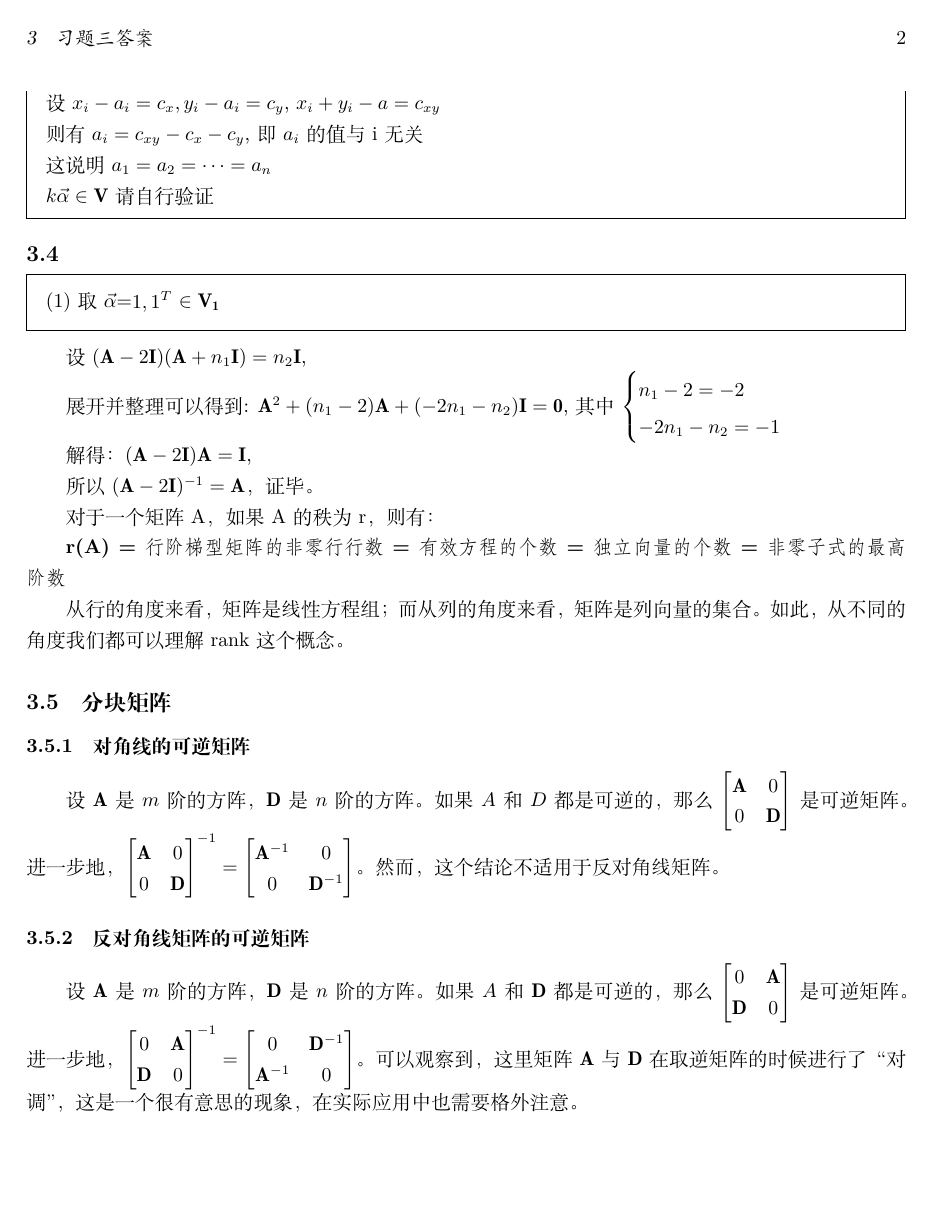
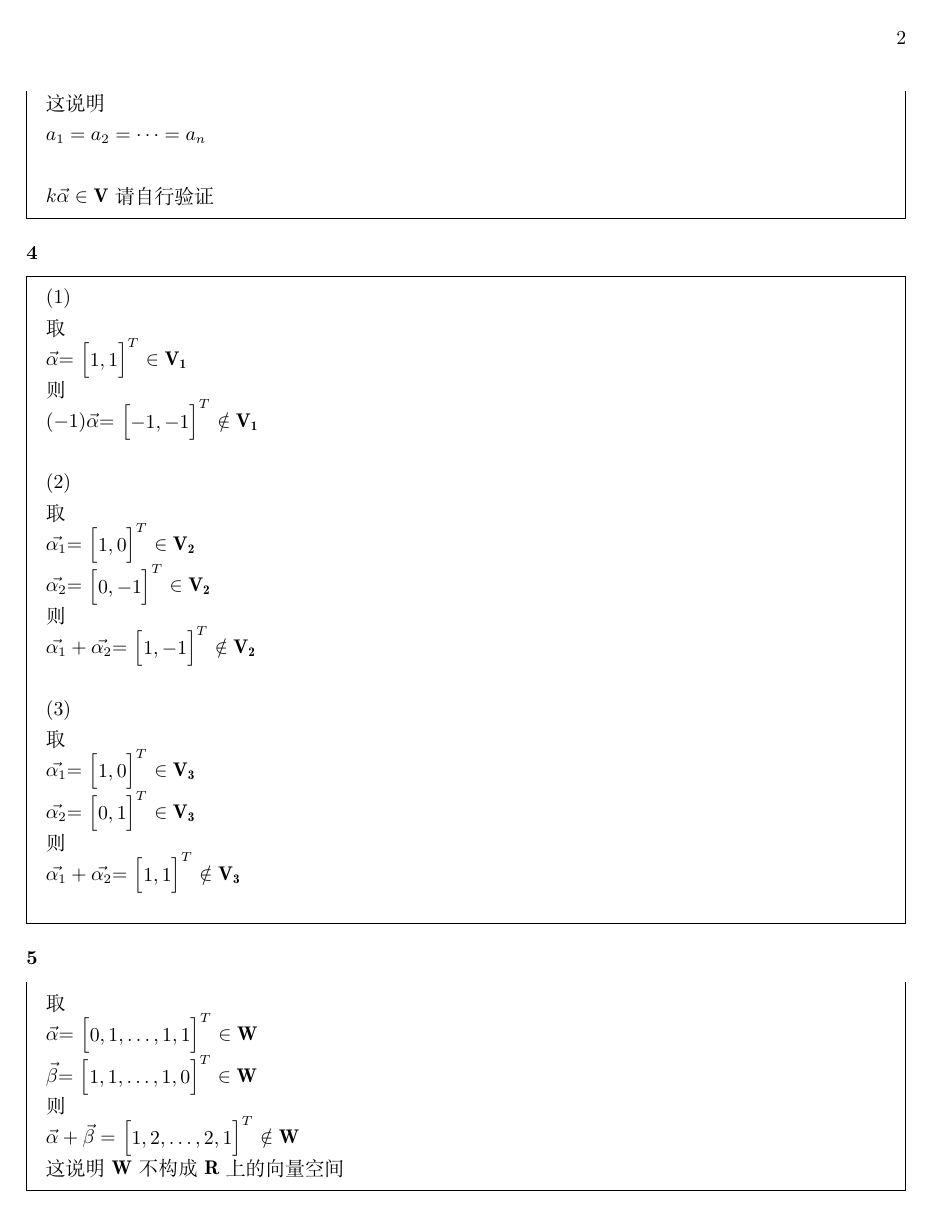
Before and after one commit to lamaper/MAoE_Notes, a LaTeX document (Linear_Algebra_Answers/ans of linear algebra.tex): page 2 of 3. Compiled offline with XeLaTeX.

Commit message:
Initial commit

```diff
--- a/Linear_Algebra_Answers/ans of linear algebra.tex
+++ b/Linear_Algebra_Answers/ans of linear algebra.tex
@@ -82 +80,0 @@
-            设$x_i - a_i = c_x , y_i - a_i = c_y$,
@@ -83,3 +85 @@
                 $x_i + y_i - a = c_{xy}$\\
-            则有$a_i = c_{xy}-c_x-c_y$,即$a_i$的值与i无关\\
-            这说明$a_1=a_2=\cdots=a_n$\\
@@ -86,39 +89,86 @@
+            这说明\\
+            $a_1=a_2=\cdots=a_n$\\ \\
             $k\vec{\alpha}\in\mathbf{V}$请自行验证
         \end{mdframed}
 
-        \subsection{}
+
+    \paragraph{4}
         \begin{mdframed}
-                (1)取$\vec{\alpha}$=$\begin{matrix}
+            (1)\\
+            取\\
+            $\vec{\alpha}$=
+            $\begin{bmatrix}
                 1,1
-                \end{matrix}^{T}$
-                $\in\mathbf{V_1}$
+            \end{bmatrix}^{T}$
+            $\in \mathbf{V_1}$\\
+            则\\
+            $(-1)\vec{\alpha}$=
+            $\begin{bmatrix}
+                -1,-1
+            \end{bmatrix}^{T}$
+            $\notin \mathbf{V_1}$\\
+            \\
+            (2)\\
+            取\\
+            $\vec{\alpha_1}$=
+            $\begin{bmatrix}
+                1,0
+            \end{bmatrix}^{T}$
+            $\in \mathbf{V_2}$\\
+            $\vec{\alpha_2}$=
+            $\begin{bmatrix}
+                0,-1
+            \end{bmatrix}^{T}$
+            $\in \mathbf{V_2}$\\
+            则\\
+            $\vec{\alpha_1}+\vec{\alpha_2}$=
+            $\begin{bmatrix}
+                1,-1
+            \end{bmatrix}^{T}$
+            $\notin\mathbf{V_2}$\\
+            \\
+            (3)\\
+            取\\
+            $\vec{\alpha_1}$=
+            $\begin{bmatrix}
+                1,0
+            \end{bmatrix}^{T}$
+            $\in \mathbf{V_3}$\\
+            $\vec{\alpha_2}$=
+            $\begin{bmatrix}
+                0,1
+            \end{bmatrix}^{T}$
+            $\in \mathbf{V_3}$\\
+            则\\
+            $\vec{\alpha_1}+\vec{\alpha_2}$=
+            $\begin{bmatrix}
+                1,1
+            \end{bmatrix}^{T}$
+            $\notin\mathbf{V_3}$\\
+
         \end{mdframed}
 
 
+    \paragraph{5}
+        \begin{mdframed}
+            取\\
+            $\vec{\alpha}$=
+            $\begin{bmatrix}
+                0,1,\dots,1,1
+            \end{bmatrix}^{T}$
+            $\in\mathbf{W}$\\
+            $\vec{\beta}$=
+            $\begin{bmatrix}
+                1,1,\dots,1,0
+            \end{bmatrix}^{T}$
+            $\in\mathbf{W}$\\
+            则\\
+            $\vec{\alpha}+\vec{\beta}=$
+            $\begin{bmatrix}
+                1,2,\dots,2,1
+            \end{bmatrix}^{T}$
+            $\notin\mathbf{W}$\\
+            这说明$\mathbf{W}$不构成$\mathbf{R}$上的向量空间
+        \end{mdframed}
 
 
-
-
-
-            设$(\mathbf{A}-2\mathbf{I})(\mathbf{A}+n_1\mathbf{I})=n_2\mathbf{I}$,
-
-            展开并整理可以得到:
-            $\mathbf{A}^2+(n_1-2)\mathbf{A}+(-2n_1-n_2)\mathbf{I}=\mathbf{0}$,
-            其中$\begin{cases}
-                n_1-2=-2\\
-                -2n_1-n_2=-1
-            \end{cases}$
-
-            解得：$(\mathbf{A}-2\mathbf{I})\mathbf{A}=\mathbf{I}$,
-
-            所以$(\mathbf{A}-2\mathbf{I})^{-1} = \mathbf{A}$，证毕。
-
-        对于一个矩阵A，如果A的秩为r，则有：
-
-        \textbf{\fangsong r(A) = 行阶梯型矩阵的非零行行数 = 有效方程的个数 = 独立向量的个数 = 非零子式的最高阶数}
-
-        从行的角度来看，矩阵是线性方程组；而从列的角度来看，矩阵是列向量的集合。如此，
-        从不同的角度我们都可以理解rank这个概念。
-        \subsection{分块矩阵}
-            \subsubsection{对角线的可逆矩阵}
-            设$\mathbf{A}$是$m$阶的方阵，$\mathbf{D}$是$n$阶的方阵。如果$A$和$D$都是可逆的，那么
@@ -125,4 +180 @@
         $\begin{bmatrix}
-                \mathbf{A} & 0 \\
-                0 & \mathbf{D} \\
-            \end{bmatrix}$是可逆矩阵。进一步地，
@@ -130,14 +191 @@
         \begin{bmatrix}
-                \mathbf{A} & 0 \\
-                0 & \mathbf{D} \\
-            \end{bmatrix}^{-1} = \begin{bmatrix}
-                \mathbf{A}^{-1} & 0 \\
-                0 & \mathbf{D}^{-1} \\
-            \end{bmatrix}
-            $。然而，这个结论不适用于反对角线矩阵。
-            \subsubsection{反对角线矩阵的可逆矩阵}
-            设$\mathbf{A}$是$m$阶的方阵，$\mathbf{D}$是$n$阶的方阵。如果$A$和$\mathbf{D}$都是可逆的，那么
-            $\begin{bmatrix}
-                0 & \mathbf{A} \\
-                \mathbf{D} & 0 \\
-            \end{bmatrix}$是可逆矩阵。进一步地，
@@ -145,9 +196 @@
         \begin{bmatrix}
-                0 & \mathbf{A} \\
-                \mathbf{D} & 0 \\
-            \end{bmatrix}^{-1} = \begin{bmatrix}
-                0 & \mathbf{D}^{-1} \\
-                \mathbf{A}^{-1} & 0 \\
-            \end{bmatrix}
-            $。可以观察到，这里矩阵$\mathbf{A}$与$\mathbf{D}$在取逆矩阵的时候进行了“对调”，这是一个很有意思的现象，在实际应用中也需要格外注意。
-    \section{典型例题}
@@ -157 +196,0 @@
-            \end{itemize}
@@ -204,71 +215,0 @@
-\begin{document}
-    \maketitle
-
-    \begin{abstract}
-        这是线性代数B这门课的学习笔记，主要记录一些关键的习题和知识点，以及做题时的一些思路。同时
-        也是对Latex的一次练习。
-    \end{abstract}
-
-    \section{常用定理与推论}
-        \subsection{矩阵的秩rank}
-        对于一个矩阵A，如果A的秩为r，则有：
-
-        \textbf{\fangsong r(A) = 行阶梯型矩阵的非零行行数 = 有效方程的个数 = 独立向量的个数 = 非零子式的最高阶数}
-
-        从行的角度来看，矩阵是线性方程组；而从列的角度来看，矩阵是列向量的集合。如此，
-        从不同的角度我们都可以理解rank这个概念。
-        \subsection{分块矩阵}
-            \subsubsection{对角线的可逆矩阵}
-            设$\mathbf{A}$是$m$阶的方阵，$\mathbf{D}$是$n$阶的方阵。如果$A$和$D$都是可逆的，那么
-            $\begin{bmatrix}
-                \mathbf{A} & 0 \\
-                0 & \mathbf{D} \\
-            \end{bmatrix}$是可逆矩阵。进一步地，
-            $
-            \begin{bmatrix}
-                \mathbf{A} & 0 \\
-                0 & \mathbf{D} \\
-            \end{bmatrix}^{-1} = \begin{bmatrix}
-                \mathbf{A}^{-1} & 0 \\
-                0 & \mathbf{D}^{-1} \\
-            \end{bmatrix}
-            $。然而，这个结论不适用于反对角线矩阵。
-            \subsubsection{反对角线矩阵的可逆矩阵}
-            设$\mathbf{A}$是$m$阶的方阵，$\mathbf{D}$是$n$阶的方阵。如果$A$和$\mathbf{D}$都是可逆的，那么
-            $\begin{bmatrix}
-                0 & \mathbf{A} \\
-                \mathbf{D} & 0 \\
-            \end{bmatrix}$是可逆矩阵。进一步地，
-            $
-            \begin{bmatrix}
-                0 & \mathbf{A} \\
-                \mathbf{D} & 0 \\
-            \end{bmatrix}^{-1} = \begin{bmatrix}
-                0 & \mathbf{D}^{-1} \\
-                \mathbf{A}^{-1} & 0 \\
-            \end{bmatrix}
-            $。可以观察到，这里矩阵$\mathbf{A}$与$\mathbf{D}$在取逆矩阵的时候进行了“对调”，这是一个很有意思的现象，在实际应用中也需要格外注意。
-    \section{典型例题}
-            \subsection{矩阵}
-            \begin{itemize}
-                \item \textbf{例题1}：设$\mathbf{A}$是一个$n$阶的方阵，且$\mathbf{A}^2~-2\mathbf{A}~-\mathbf{I}~=~\mathbf{0}$,求$(\mathbf{A}-2\mathbf{I})^{-1}$
-            \end{itemize}
-
-            {\fangsong 类似的提醒一般都需要因式分解，且常用待定系数法来解决问题}\\
-            \begin{mdframed}
-            解：
-
-            设$(\mathbf{A}-2\mathbf{I})(\mathbf{A}+n_1\mathbf{I})=n_2\mathbf{I}$,
-
-            展开并整理可以得到:
-            $\mathbf{A}^2+(n_1-2)\mathbf{A}+(-2n_1-n_2)\mathbf{I}=\mathbf{0}$,
-            其中$\begin{cases}
-                n_1-2=-2\\
-                -2n_1-n_2=-1
-            \end{cases}$
-
-            解得：$(\mathbf{A}-2\mathbf{I})\mathbf{A}=\mathbf{I}$,
-
-            所以$(\mathbf{A}-2\mathbf{I})^{-1} = \mathbf{A}$，证毕。
-
-            \end{mdframed}
```
Also changed, not shown: Linear_Algebra_Answers/ans of linear algebra.pdf, Linear_Algebra_Answers/ans of linear algebra.tex (153 more changed lines), 5 other files. Lines whose indentation alone changed are shown as unchanged.
